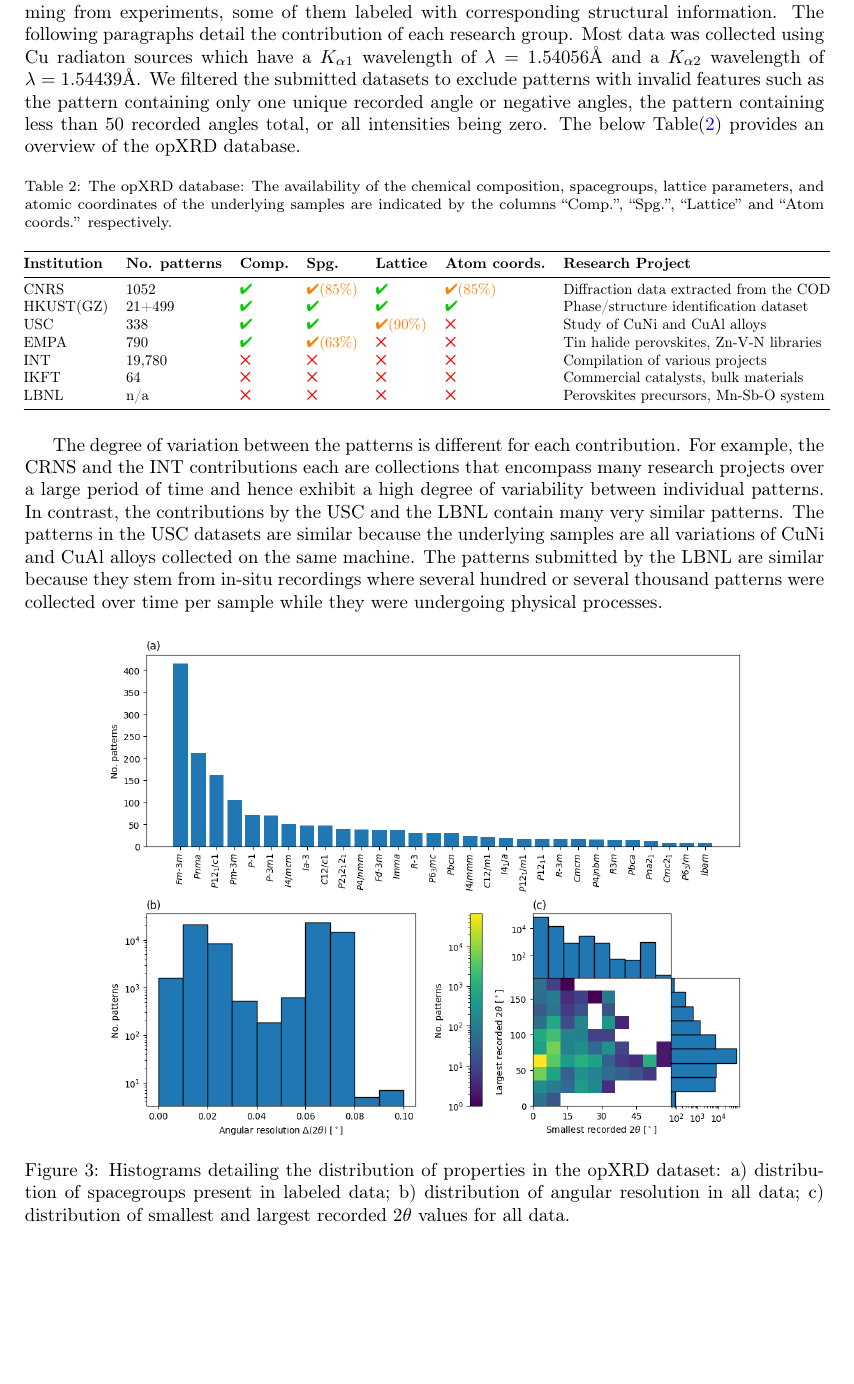
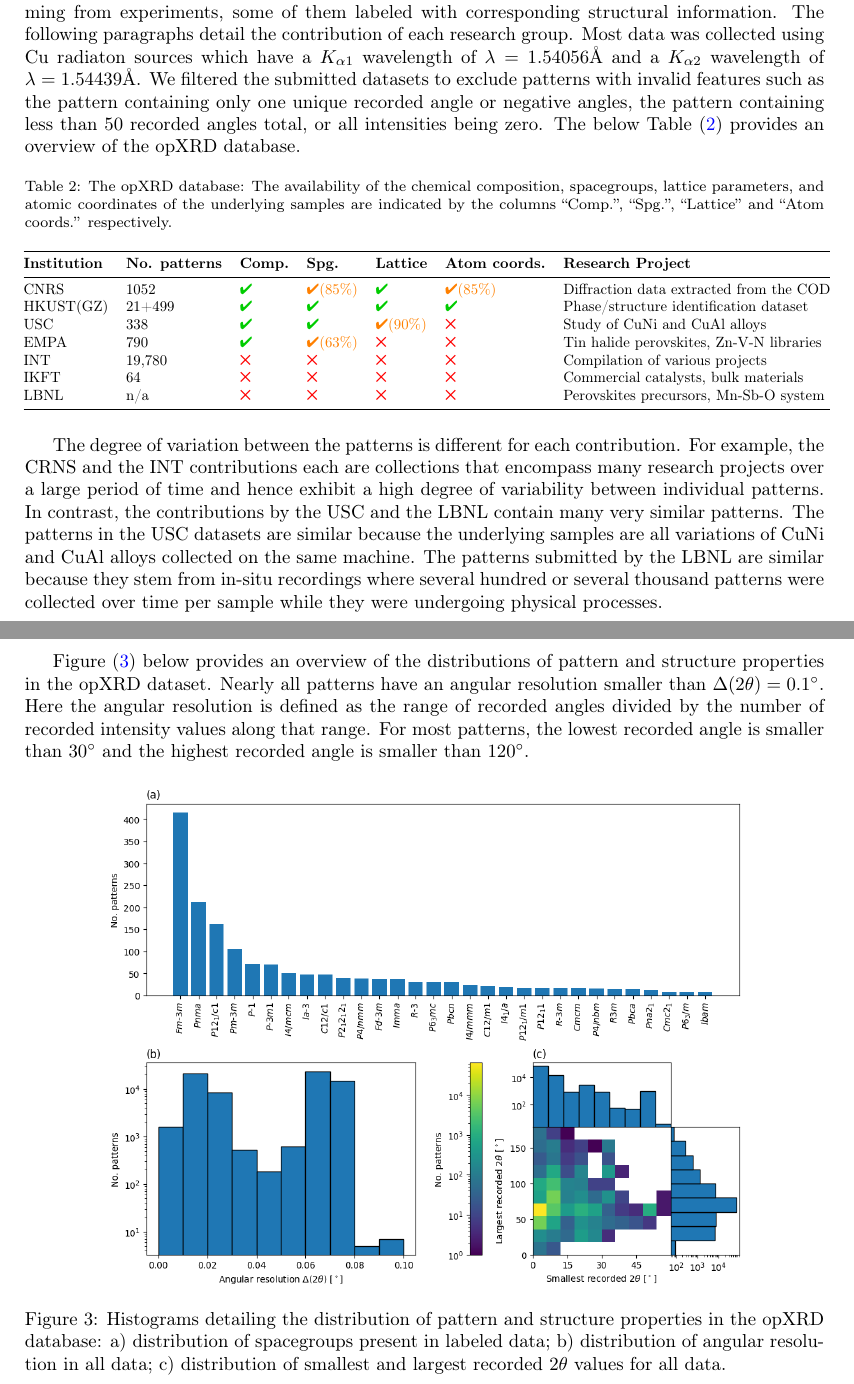
Before and after one commit to aimat-lab/opXRD-paper, a LaTeX paper (main.tex, which reads chapters/04_our_dataset.tex): part of page 8 of 20 before the commit and two parts of pages 8 and 9 of 21 after it, the two joined at a grey line, cut so that both start at the same text, the shorter picture padded with empty space. Compiled offline with pdfLaTeX.

Commit message:
Added discussion of histogram

```diff
--- a/chapters/04_our_dataset.tex
+++ b/chapters/04_our_dataset.tex
@@ -1,4 +1,4 @@
-In collaboration with several other institutions we have collected a dataset of diffractograms stemming from experiments, some of them labeled with corresponding structural information. The following paragraphs detail the contribution of each research group. Most data was collected using \ce{Cu} radiaton sources which have a  $K_{\alpha1}$ wavelength of $\lambda=1.54056\text{\AA}$ and a $K_{\alpha2}$ wavelength of $\lambda=1.54439\text{\AA}$. We filtered the submitted datasets to exclude patterns with invalid features such as the pattern containing only one unique recorded angle or negative angles, the pattern containing less than 50 recorded angles total, or all intensities being zero. The below Table$\eqref{tab:merged}$ provides an overview of the opXRD database.
+In collaboration with several other institutions we have collected a dataset of diffractograms stemming from experiments, some of them labeled with corresponding structural information. The following paragraphs detail the contribution of each research group. Most data was collected using \ce{Cu} radiaton sources which have a  $K_{\alpha1}$ wavelength of $\lambda=1.54056\text{\AA}$ and a $K_{\alpha2}$ wavelength of $\lambda=1.54439\text{\AA}$. We filtered the submitted datasets to exclude patterns with invalid features such as the pattern containing only one unique recorded angle or negative angles, the pattern containing less than 50 recorded angles total, or all intensities being zero. The below Table~$\eqref{tab:merged}$ provides an overview of the opXRD database.
 
 \begin{table}[!htb]
 \centering
@@ -24,10 +24,15 @@ LBNL        &  n/a          & \xmark   & \xmark   & \xmark   & \xmark   & Perovs
 
 %TODO: A paragraph on how data is correlated
 The degree of variation between the patterns is different for each contribution. For example, the CRNS and the INT contributions each are collections that encompass many research projects over a large period of time and hence exhibit a high degree of variability between individual patterns. In contrast, the contributions by the USC and the LBNL contain many very similar patterns. The patterns in the USC datasets are similar because the underlying samples are all variations of \ce{CuNi} and \ce{CuAl} alloys collected on the same machine. The patterns submitted by the LBNL are similar because they stem from in-situ recordings where several hundred or several thousand patterns were collected over time per sample while they were undergoing physical processes.
+
+\pagebreak
+
+Figure~$\eqref{fig:histograms}$ below provides an overview of the distributions of pattern and structure properties in the opXRD dataset. Nearly all patterns have an angular resolution smaller than $\Delta(2\theta) = 0.1 ^\circ$. Here the angular resolution is defined as the range of recorded angles divided by the number of recorded intensity values along that range. For most patterns, the lowest recorded angle is smaller than $30 ^\circ$ and the highest recorded angle is smaller than $120 ^\circ$.
+
 \begin{figure}[!htb]
     \centering
     \includegraphics[width=0.8\linewidth]{figures/hist.png}
-    \caption{Histograms detailing the distribution of properties in the opXRD dataset: a) distribution of spacegroups present in labeled data; b) distribution of angular resolution in all data; c) distribution of smallest and largest recorded $2\theta$ values for all data.}
+    \caption{Histograms detailing the distribution of pattern and structure properties in the opXRD database: a) distribution of spacegroups present in labeled data; b) distribution of angular resolution in all data; c) distribution of smallest and largest recorded $2\theta$ values for all data.}
     \label{fig:histograms}
 \end{figure}
 
```
